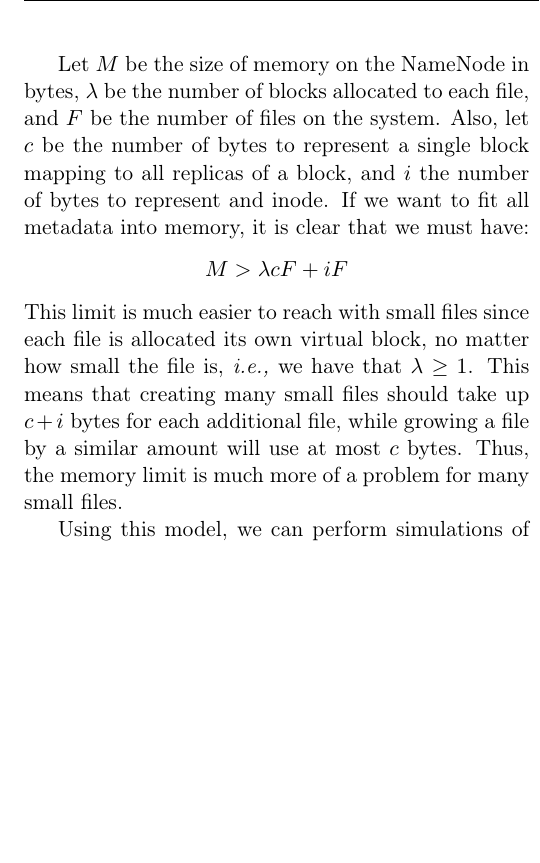
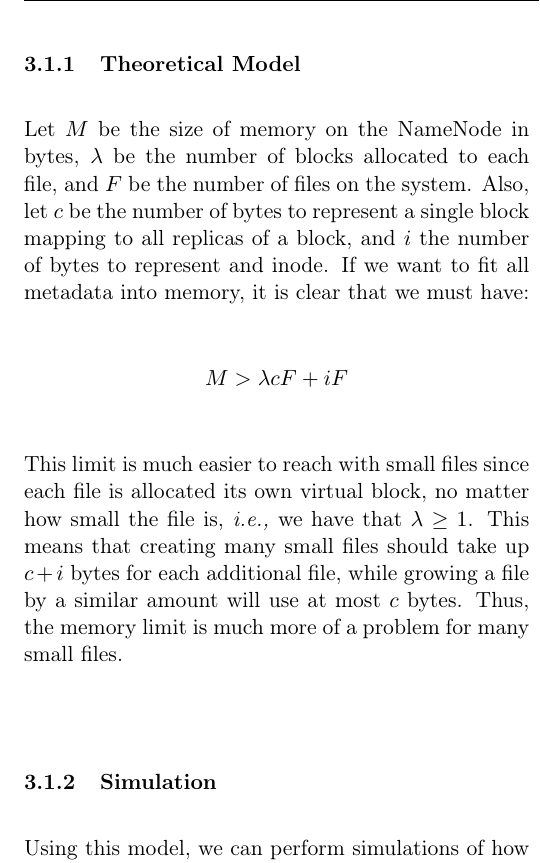
Before and after one commit to chrischute/hdfs-scalability, a LaTeX paper (CPSC 438 Final Project Paper.tex): part of one column of page 3 of 6 before the commit and part of one column of page 3 of 7 after it, cut at the place of the change, the shorter picture padded with empty space. Compiled offline with pdfLaTeX.

Commit message:
organization

```diff
--- a/CPSC 438 Final Project Paper.tex
+++ b/CPSC 438 Final Project Paper.tex
@@ -97,11 +97,15 @@ Despite the benefits of having only a single NameNode, this architectural decisi
 
 In this section we present an analysis of the memory bottleneck described above.
 
+\subsubsection{Theoretical Model}
+
 Let $ M $ be the size of memory on the NameNode in bytes, $ \lambda $ be the number of blocks allocated to each file, and $ F $ be the number of files on the system. Also, let $ c $ be the number of bytes to represent a single block mapping to all replicas of a block, and $i$ the number of bytes to represent and inode. If we want to fit all metadata into memory, it is clear that we must have:
 \begin{align*}
 	M > \lambda c F + i F
 \end{align*}
 This limit is much easier to reach with small files since each file is allocated its own virtual block, no matter how small the file is, \textit{i.e.,} we have that $ \lambda \geq 1$. This means that creating many small files should take up $ c + i$ bytes for each additional file, while growing a file by a similar amount will use at most $ c $ bytes. Thus, the memory limit is much more of a problem for many small files.
+
+\subsubsection{Simulation}
 
 Using this model, we can perform simulations of how much data can be stored in an HDFS cluster if each file is of a given size. The motivation for this is that with larger files, each file will use more blocks, and thus create more metadata. However, the cost of storing the inode relative to the amount of data in the file will decrease with larger files. It is interesting to see how both file size and block size affect the total amount of data that an HDFS cluster can store before the memory bottleneck is reached.
 
```
